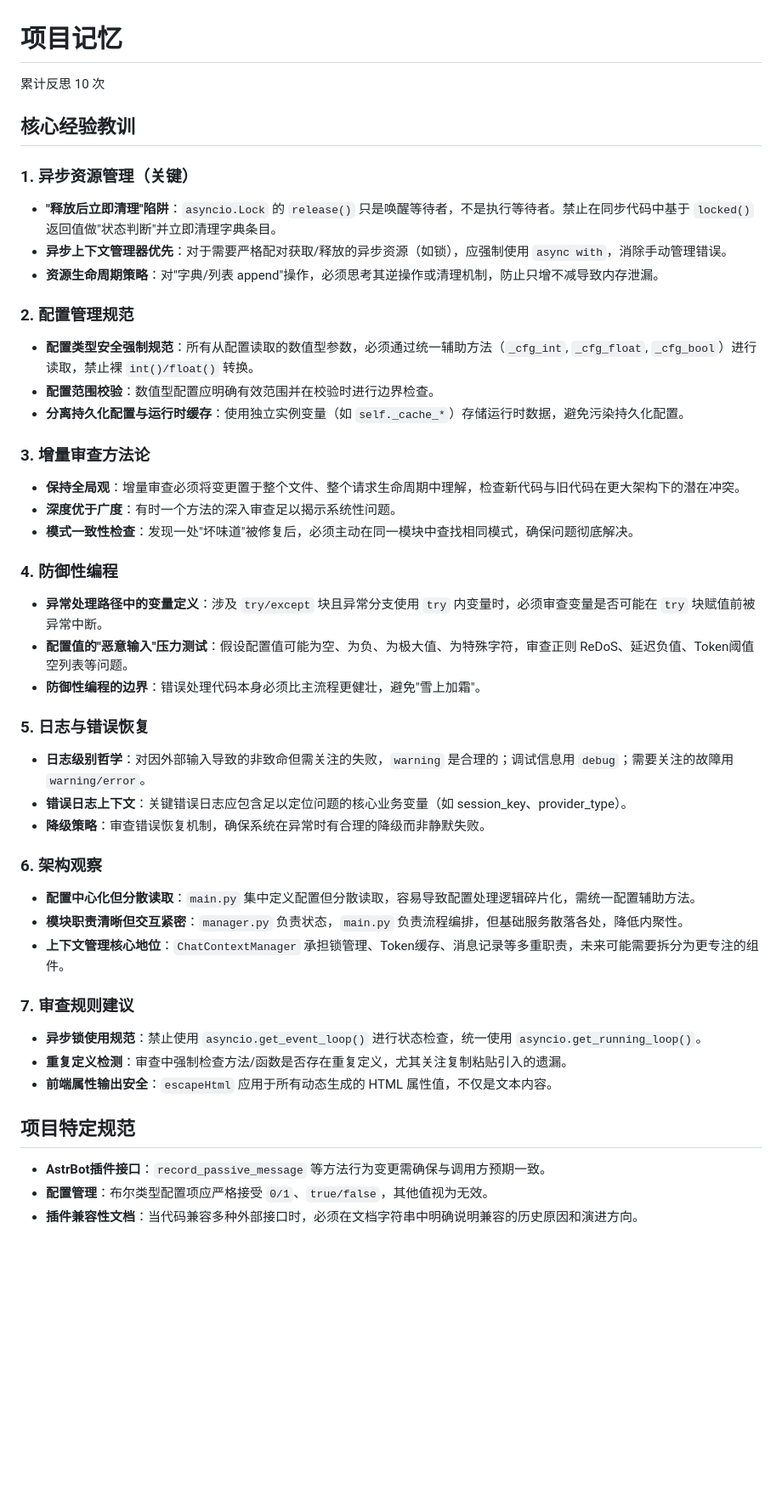
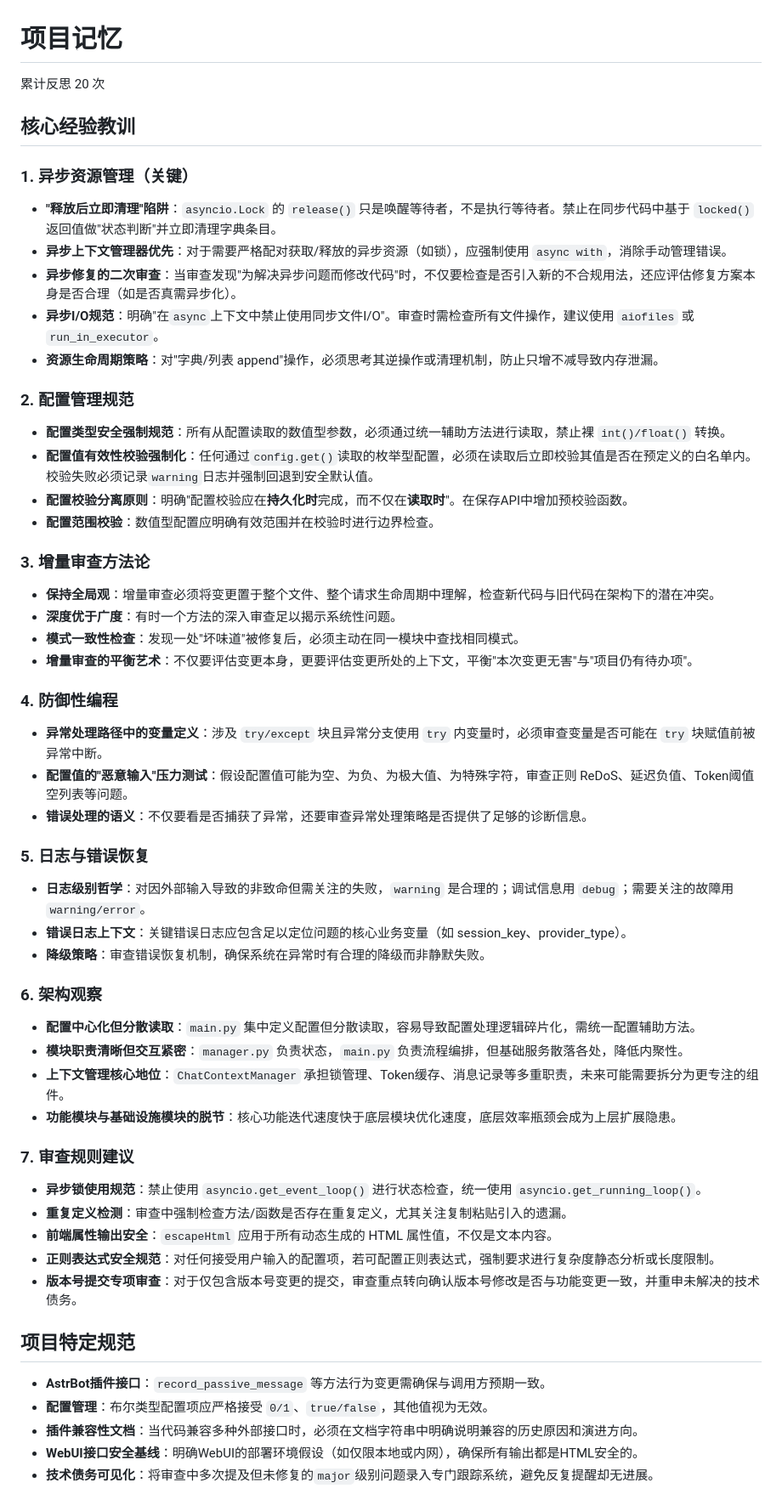
Before and after one commit to Sakura520222/astrbot_plugin_chat_engine, a Markdown page: .sakura/memory.md, the part around the change. Shown at 85% size. Rendered like a GitHub page; blank space fills up the shorter version.

Commit message:
chore(sakura): consolidate memory (reflection #20)

```diff
--- a/.sakura/memory.md
+++ b/.sakura/memory.md
@@ -1,28 +1,32 @@
 # 项目记忆
 
-累计反思 10 次
+累计反思 20 次
 
 ## 核心经验教训
 
 ### 1. 异步资源管理（关键）
 - **"释放后立即清理"陷阱**：`asyncio.Lock` 的 `release()` 只是唤醒等待者，不是执行等待者。禁止在同步代码中基于 `locked()` 返回值做"状态判断"并立即清理字典条目。
 - **异步上下文管理器优先**：对于需要严格配对获取/释放的异步资源（如锁），应强制使用 `async with`，消除手动管理错误。
+- **异步修复的二次审查**：当审查发现"为解决异步问题而修改代码"时，不仅要检查是否引入新的不合规用法，还应评估修复方案本身是否合理（如是否真需异步化）。
+- **异步I/O规范**：明确"在`async`上下文中禁止使用同步文件I/O"。审查时需检查所有文件操作，建议使用 `aiofiles` 或 `run_in_executor`。
 - **资源生命周期策略**：对"字典/列表 append"操作，必须思考其逆操作或清理机制，防止只增不减导致内存泄漏。
 
 ### 2. 配置管理规范
-- **配置类型安全强制规范**：所有从配置读取的数值型参数，必须通过统一辅助方法（`_cfg_int`, `_cfg_float`, `_cfg_bool`）进行读取，禁止裸 `int()/float()` 转换。
+- **配置类型安全强制规范**：所有从配置读取的数值型参数，必须通过统一辅助方法进行读取，禁止裸 `int()/float()` 转换。
+- **配置值有效性校验强制化**：任何通过`config.get()`读取的枚举型配置，必须在读取后立即校验其值是否在预定义的白名单内。校验失败必须记录`warning`日志并强制回退到安全默认值。
+- **配置校验分离原则**：明确"配置校验应在**持久化时**完成，而不仅在**读取时**"。在保存API中增加预校验函数。
 - **配置范围校验**：数值型配置应明确有效范围并在校验时进行边界检查。
-- **分离持久化配置与运行时缓存**：使用独立实例变量（如 `self._cache_*`）存储运行时数据，避免污染持久化配置。
 
 ### 3. 增量审查方法论
-- **保持全局观**：增量审查必须将变更置于整个文件、整个请求生命周期中理解，检查新代码与旧代码在更大架构下的潜在冲突。
+- **保持全局观**：增量审查必须将变更置于整个文件、整个请求生命周期中理解，检查新代码与旧代码在架构下的潜在冲突。
 - **深度优于广度**：有时一个方法的深入审查足以揭示系统性问题。
-- **模式一致性检查**：发现一处"坏味道"被修复后，必须主动在同一模块中查找相同模式，确保问题彻底解决。
+- **模式一致性检查**：发现一处"坏味道"被修复后，必须主动在同一模块中查找相同模式。
+- **增量审查的平衡艺术**：不仅要评估变更本身，更要评估变更所处的上下文，平衡"本次变更无害"与"项目仍有待办项"。
 
 ### 4. 防御性编程
 - **异常处理路径中的变量定义**：涉及 `try/except` 块且异常分支使用 `try` 内变量时，必须审查变量是否可能在 `try` 块赋值前被异常中断。
 - **配置值的"恶意输入"压力测试**：假设配置值可能为空、为负、为极大值、为特殊字符，审查正则 ReDoS、延迟负值、Token阈值空列表等问题。
-- **防御性编程的边界**：错误处理代码本身必须比主流程更健壮，避免"雪上加霜"。
+- **错误处理的语义**：不仅要看是否捕获了异常，还要审查异常处理策略是否提供了足够的诊断信息。
 
 ### 5. 日志与错误恢复
 - **日志级别哲学**：对因外部输入导致的非致命但需关注的失败，`warning` 是合理的；调试信息用 `debug`；需要关注的故障用 `warning/error`。
@@ -33,13 +37,18 @@
 - **配置中心化但分散读取**：`main.py` 集中定义配置但分散读取，容易导致配置处理逻辑碎片化，需统一配置辅助方法。
 - **模块职责清晰但交互紧密**：`manager.py` 负责状态，`main.py` 负责流程编排，但基础服务散落各处，降低内聚性。
 - **上下文管理核心地位**：`ChatContextManager` 承担锁管理、Token缓存、消息记录等多重职责，未来可能需要拆分为更专注的组件。
+- **功能模块与基础设施模块的脱节**：核心功能迭代速度快于底层模块优化速度，底层效率瓶颈会成为上层扩展隐患。
 
 ### 7. 审查规则建议
 - **异步锁使用规范**：禁止使用 `asyncio.get_event_loop()` 进行状态检查，统一使用 `asyncio.get_running_loop()`。
 - **重复定义检测**：审查中强制检查方法/函数是否存在重复定义，尤其关注复制粘贴引入的遗漏。
 - **前端属性输出安全**：`escapeHtml` 应用于所有动态生成的 HTML 属性值，不仅是文本内容。
+- **正则表达式安全规范**：对任何接受用户输入的配置项，若可配置正则表达式，强制要求进行复杂度静态分析或长度限制。
+- **版本号提交专项审查**：对于仅包含版本号变更的提交，审查重点转向确认版本号修改是否与功能变更一致，并重申未解决的技术债务。
 
 ## 项目特定规范
 - **AstrBot插件接口**：`record_passive_message` 等方法行为变更需确保与调用方预期一致。
 - **配置管理**：布尔类型配置项应严格接受 `0/1`、`true/false`，其他值视为无效。
 - **插件兼容性文档**：当代码兼容多种外部接口时，必须在文档字符串中明确说明兼容的历史原因和演进方向。
+- **WebUI接口安全基线**：明确WebUI的部署环境假设（如仅限本地或内网），确保所有输出都是HTML安全的。
+- **技术债务可见化**：将审查中多次提及但未修复的`major`级别问题录入专门跟踪系统，避免反复提醒却无进展。
```
